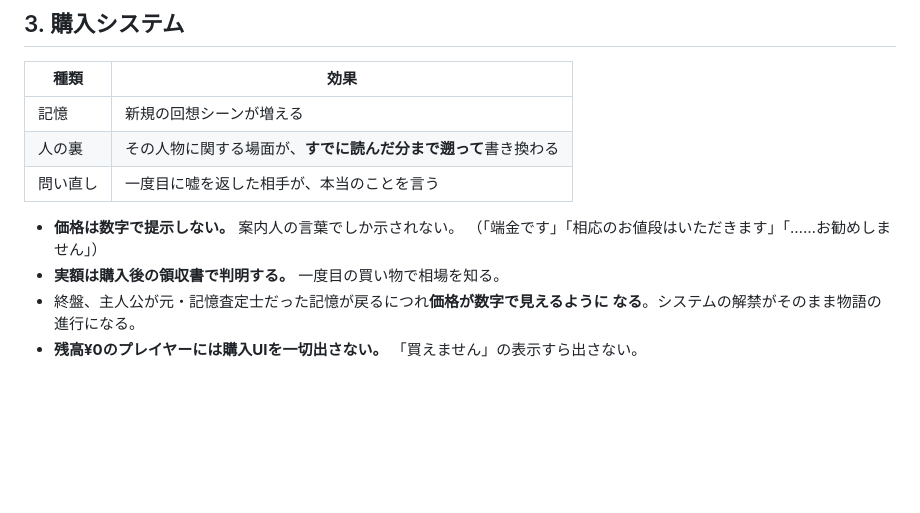
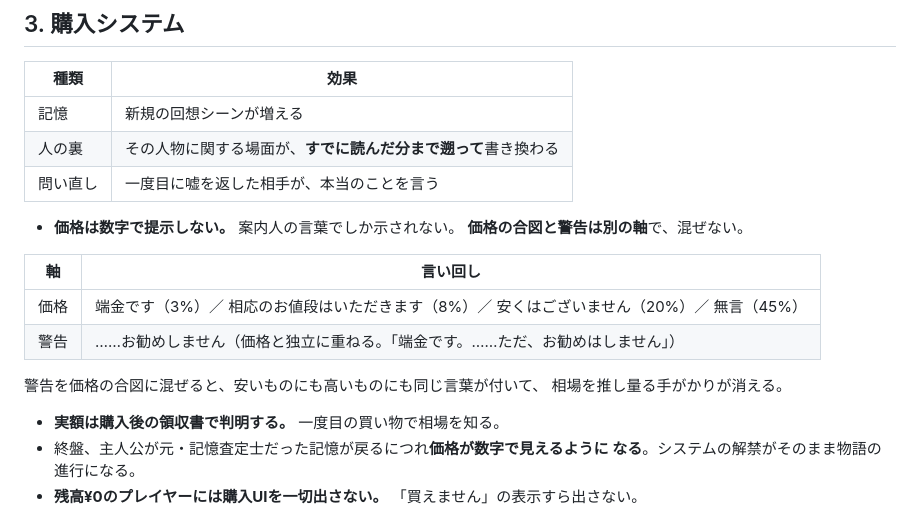
Before and after one commit to murakamikoshin/browse, a Markdown page: SPEC.md, the part around the change. GitHub-like rendering; blank space fills up the shorter version.

```diff
--- a/SPEC.md
+++ b/SPEC.md
@@ -91,7 +91,15 @@
 | 問い直し | 一度目に嘘を返した相手が、本当のことを言う |
 
 - **価格は数字で提示しない。** 案内人の言葉でしか示されない。
-  （「端金です」「相応のお値段はいただきます」「……お勧めしません」）
+  **価格の合図と警告は別の軸**で、混ぜない。
+
+| 軸 | 言い回し |
+|---|---|
+| 価格 | 端金です（3%）／ 相応のお値段はいただきます（8%）／ 安くはございません（20%）／ 無言（45%） |
+| 警告 | ……お勧めしません（価格と独立に重ねる。「端金です。……ただ、お勧めはしません」） |
+
+  警告を価格の合図に混ぜると、安いものにも高いものにも同じ言葉が付いて、
+  相場を推し量る手がかりが消える。
 - **実額は購入後の領収書で判明する。** 一度目の買い物で相場を知る。
 - 終盤、主人公が元・記憶査定士だった記憶が戻るにつれ**価格が数字で見えるように
   なる**。システムの解禁がそのまま物語の進行になる。
```
Also changed, not shown: scenario/step1_ch4_band1.md (added, +79 -0 lines).
